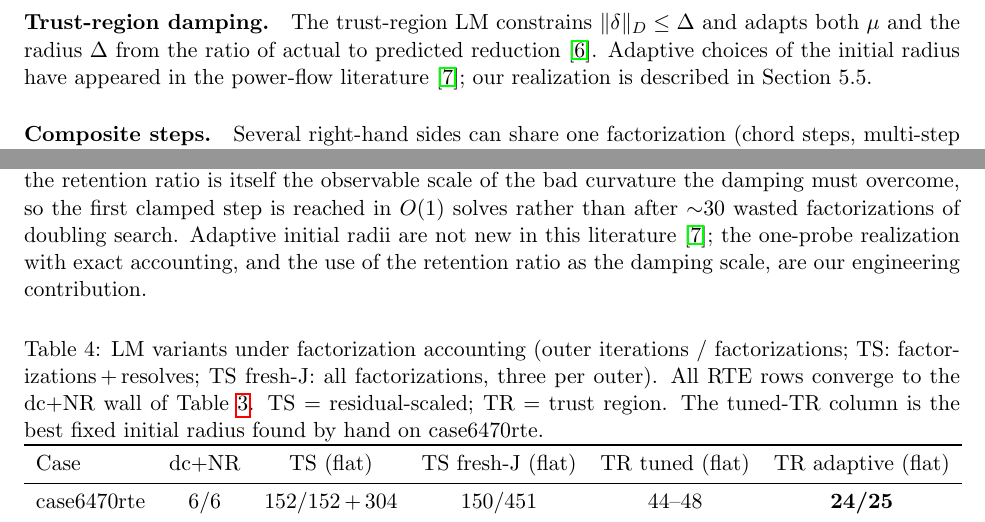
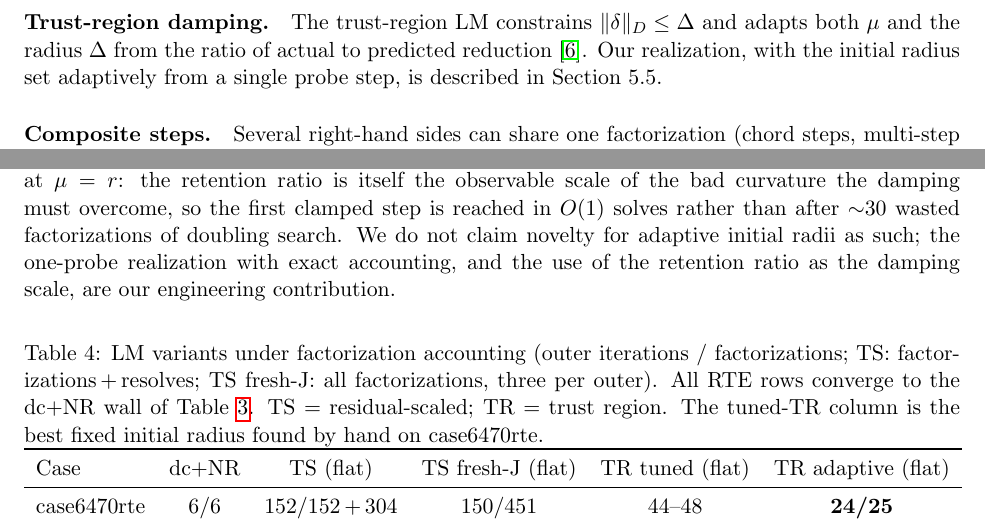
Before and after one commit to chengts95/rustpower, a LaTeX paper (paper/lmpf_preprint.tex): two parts of pages 3 and 7 of 9, joined at a grey line, cut so that both start at the same text. Compiled offline with pdfLaTeX.

Commit message:
paper: 补齐 Derakhshandeh 2018 卷期页（IJEPES 99:299-308）；删除 CSEE 自适应信赖域占位引用，三处引用点改为不依赖该文献的中性表述

```diff
--- a/paper/lmpf_preprint.tex
+++ b/paper/lmpf_preprint.tex
@@ -129,10 +129,9 @@ rates in the filtered subspace.
 
 \paragraph{Trust-region damping.} The trust-region LM constrains
 $\|\delta\|_D \le \Delta$ and adapts both $\mu$ and the radius $\Delta$ from
-the ratio of actual to predicted reduction~\cite{nocedal2006}. Adaptive
-choices of the initial radius have appeared in the power-flow
-literature~\cite{csee_adaptive_lm}; our realization is described in
-Section~5.5.
+the ratio of actual to predicted reduction~\cite{nocedal2006}. Our
+realization, with the initial radius set adaptively from a single probe
+step, is described in Section~5.5.
 
 \paragraph{Composite steps.} Several right-hand sides can share one
 factorization (chord steps, multi-step corrections). This is where
@@ -435,8 +434,8 @@ amplification reaches the tolerated level --- and the damping is
 warm-started at $\mu = r$: the retention ratio is itself the observable
 scale of the bad curvature the damping must overcome, so the first clamped
 step is reached in $O(1)$ solves rather than after $\sim$30 wasted
-factorizations of doubling search. Adaptive initial radii are not new in
-this literature~\cite{csee_adaptive_lm}; the one-probe realization with
+factorizations of doubling search. We do not claim novelty for adaptive
+initial radii as such; the one-probe realization with
 exact accounting, and the use of the retention ratio as the damping scale,
 are our engineering contribution.
 
```
Also changed, not shown: paper/lmpf_preprint.tex (14 more changed lines).
